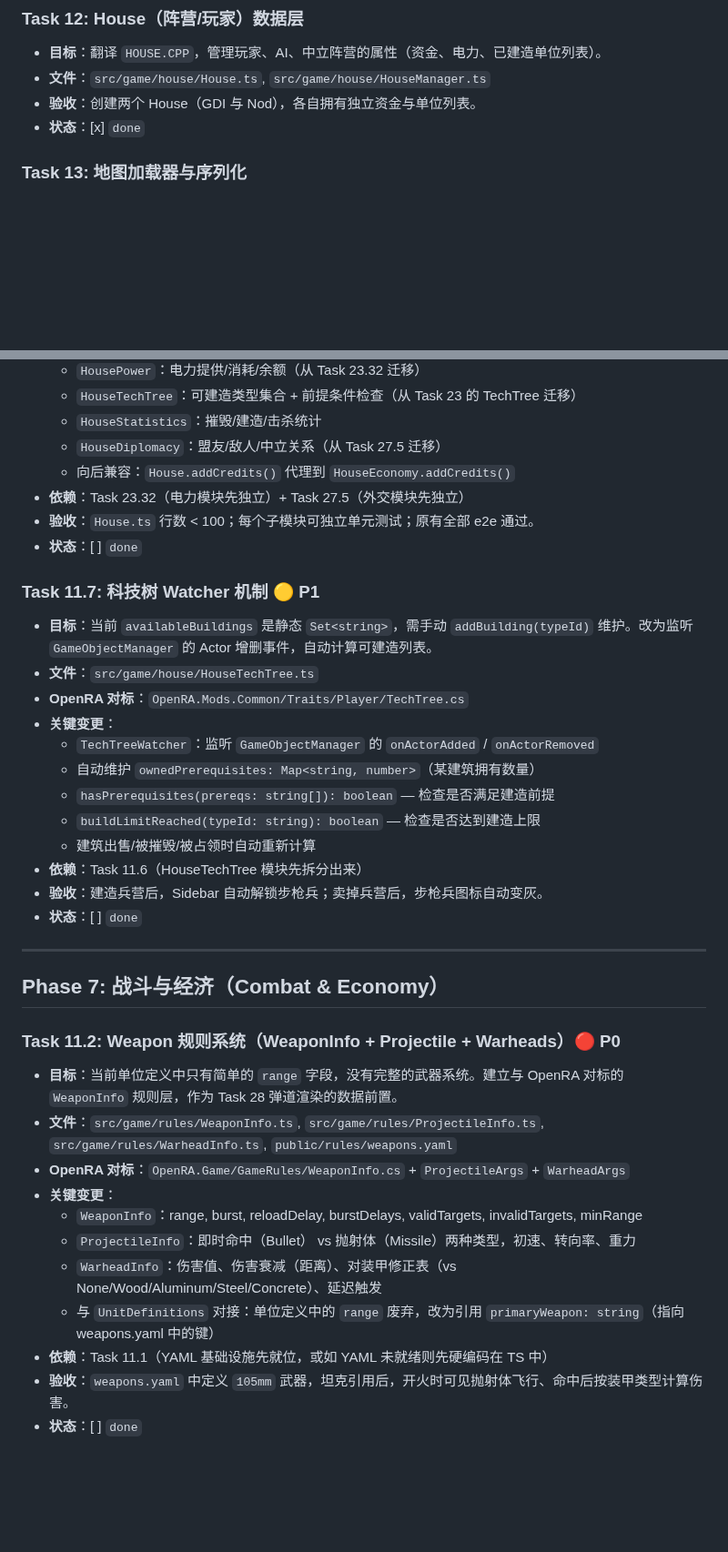
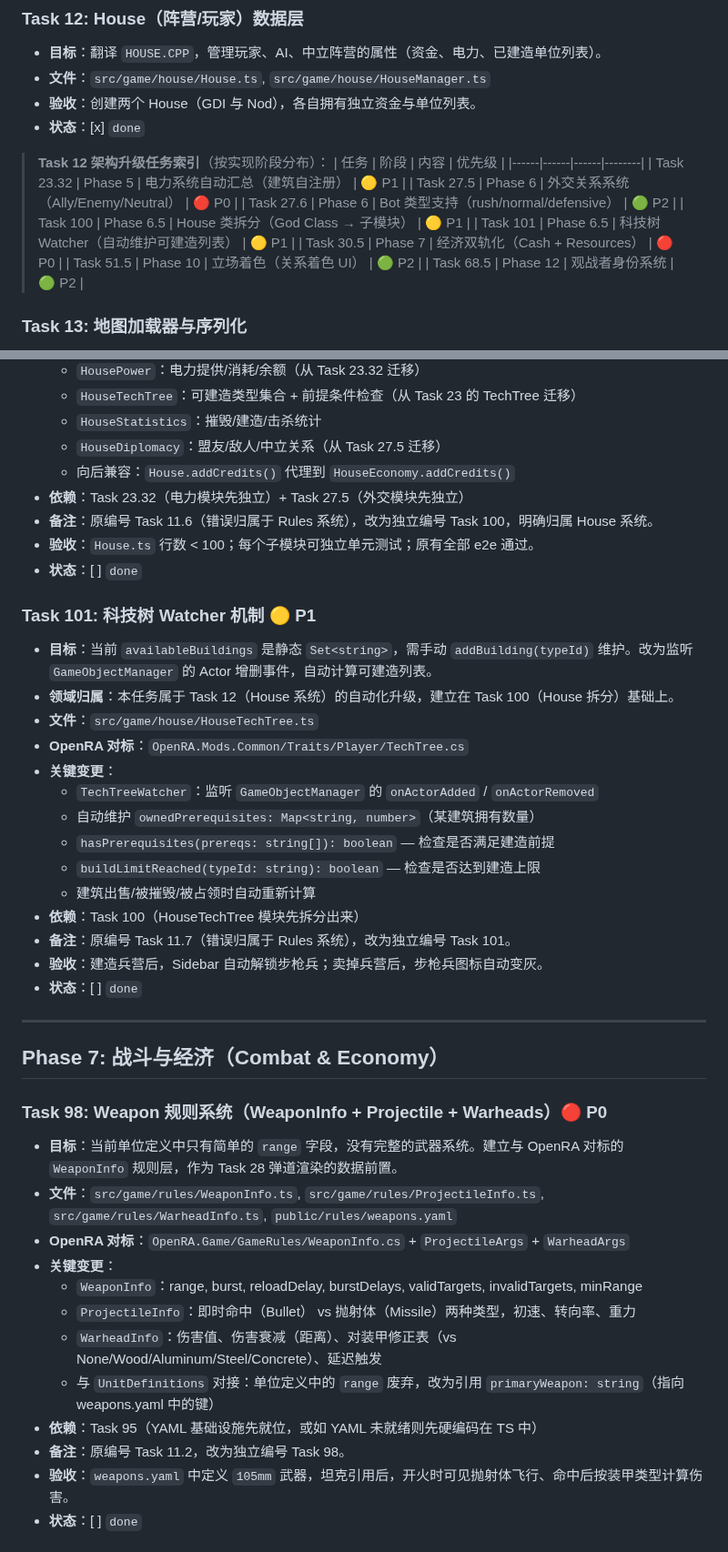
Before and after one commit to litong-n99/CnC_Remake, a Markdown page: harness/01_TASK_BREAKDOWN.md, 2 parts joined by grey strips. Shown at 91% size. GitHub-like rendering; blank space fills up the shorter version.

```diff
--- a/harness/01_TASK_BREAKDOWN.md
+++ b/harness/01_TASK_BREAKDOWN.md
@@ -355,6 +355,18 @@
 - **文件**：`src/game/house/House.ts`, `src/game/house/HouseManager.ts`
 - **验收**：创建两个 House（GDI 与 Nod），各自拥有独立资金与单位列表。
 - **状态**：[x] `done`
+
+> **Task 12 架构升级任务索引**（按实现阶段分布）：
+> | 任务 | 阶段 | 内容 | 优先级 |
+> |------|------|------|--------|
+> | Task 23.32 | Phase 5 | 电力系统自动汇总（建筑自注册） | 🟡 P1 |
+> | Task 27.5 | Phase 6 | 外交关系系统（Ally/Enemy/Neutral） | 🔴 P0 |
+> | Task 27.6 | Phase 6 | Bot 类型支持（rush/normal/defensive） | 🟢 P2 |
+> | Task 100 | Phase 6.5 | House 类拆分（God Class → 子模块） | 🟡 P1 |
+> | Task 101 | Phase 6.5 | 科技树 Watcher（自动维护可建造列表） | 🟡 P1 |
+> | Task 30.5 | Phase 7 | 经济双轨化（Cash + Resources） | 🔴 P0 |
+> | Task 51.5 | Phase 10 | 立场着色（关系着色 UI） | 🟢 P2 |
+> | Task 68.5 | Phase 12 | 观战者身份系统 | 🟢 P2 |
 
 ### Task 13: 地图加载器与序列化
 - **目标**：定义地图数据结构（二维 Cell 数组），支持从 JSON 加载地图。先使用 Dummy 地图数据。
@@ -1029,11 +1045,13 @@
   - `HouseDiplomacy`：盟友/敌人/中立关系（从 Task 27.5 迁移）
   - 向后兼容：`House.addCredits()` 代理到 `HouseEconomy.addCredits()`
 - **依赖**：Task 23.32（电力模块先独立）+ Task 27.5（外交模块先独立）
+- **备注**：原编号 Task 11.6（错误归属于 Rules 系统），改为独立编号 Task 100，明确归属 House 系统。
 - **验收**：`House.ts` 行数 < 100；每个子模块可独立单元测试；原有全部 e2e 通过。
 - **状态**：[ ] `done`
 
-### Task 11.7: 科技树 Watcher 机制 🟡 P1
+### Task 101: 科技树 Watcher 机制 🟡 P1
 - **目标**：当前 `availableBuildings` 是静态 `Set<string>`，需手动 `addBuilding(typeId)` 维护。改为监听 `GameObjectManager` 的 Actor 增删事件，自动计算可建造列表。
+- **领域归属**：本任务属于 Task 12（House 系统）的自动化升级，建立在 Task 100（House 拆分）基础上。
 - **文件**：`src/game/house/HouseTechTree.ts`
 - **OpenRA 对标**：`OpenRA.Mods.Common/Traits/Player/TechTree.cs`
 - **关键变更**：
@@ -1042,7 +1060,8 @@
   - `hasPrerequisites(prereqs: string[]): boolean` — 检查是否满足建造前提
   - `buildLimitReached(typeId: string): boolean` — 检查是否达到建造上限
   - 建筑出售/被摧毁/被占领时自动重新计算
-- **依赖**：Task 11.6（HouseTechTree 模块先拆分出来）
+- **依赖**：Task 100（HouseTechTree 模块先拆分出来）
+- **备注**：原编号 Task 11.7（错误归属于 Rules 系统），改为独立编号 Task 101。
 - **验收**：建造兵营后，Sidebar 自动解锁步枪兵；卖掉兵营后，步枪兵图标自动变灰。
 - **状态**：[ ] `done`
 
@@ -1050,7 +1069,7 @@
 
 ## Phase 7: 战斗与经济（Combat & Economy）
 
-### Task 11.2: Weapon 规则系统（WeaponInfo + Projectile + Warheads）🔴 P0
+### Task 98: Weapon 规则系统（WeaponInfo + Projectile + Warheads）🔴 P0
 - **目标**：当前单位定义中只有简单的 `range` 字段，没有完整的武器系统。建立与 OpenRA 对标的 `WeaponInfo` 规则层，作为 Task 28 弹道渲染的数据前置。
 - **文件**：`src/game/rules/WeaponInfo.ts`, `src/game/rules/ProjectileInfo.ts`, `src/game/rules/WarheadInfo.ts`, `public/rules/weapons.yaml`
 - **OpenRA 对标**：`OpenRA.Game/GameRules/WeaponInfo.cs` + `ProjectileArgs` + `WarheadArgs`
@@ -1059,7 +1078,8 @@
   - `ProjectileInfo`：即时命中（Bullet） vs 抛射体（Missile）两种类型，初速、转向率、重力
   - `WarheadInfo`：伤害值、伤害衰减（距离）、对装甲修正表（vs None/Wood/Aluminum/Steel/Concrete）、延迟触发
   - 与 `UnitDefinitions` 对接：单位定义中的 `range` 废弃，改为引用 `primaryWeapon: string`（指向 weapons.yaml 中的键）
-- **依赖**：Task 11.1（YAML 基础设施先就位，或如 YAML 未就绪则先硬编码在 TS 中）
+- **依赖**：Task 95（YAML 基础设施先就位，或如 YAML 未就绪则先硬编码在 TS 中）
+- **备注**：原编号 Task 11.2，改为独立编号 Task 98。
 - **验收**：`weapons.yaml` 中定义 `105mm` 武器，坦克引用后，开火时可见抛射体飞行、命中后按装甲类型计算伤害。
 - **状态**：[ ] `done`
 
```
Also changed, not shown: other parts of harness/01_TASK_BREAKDOWN.md (+17 -12 lines).
